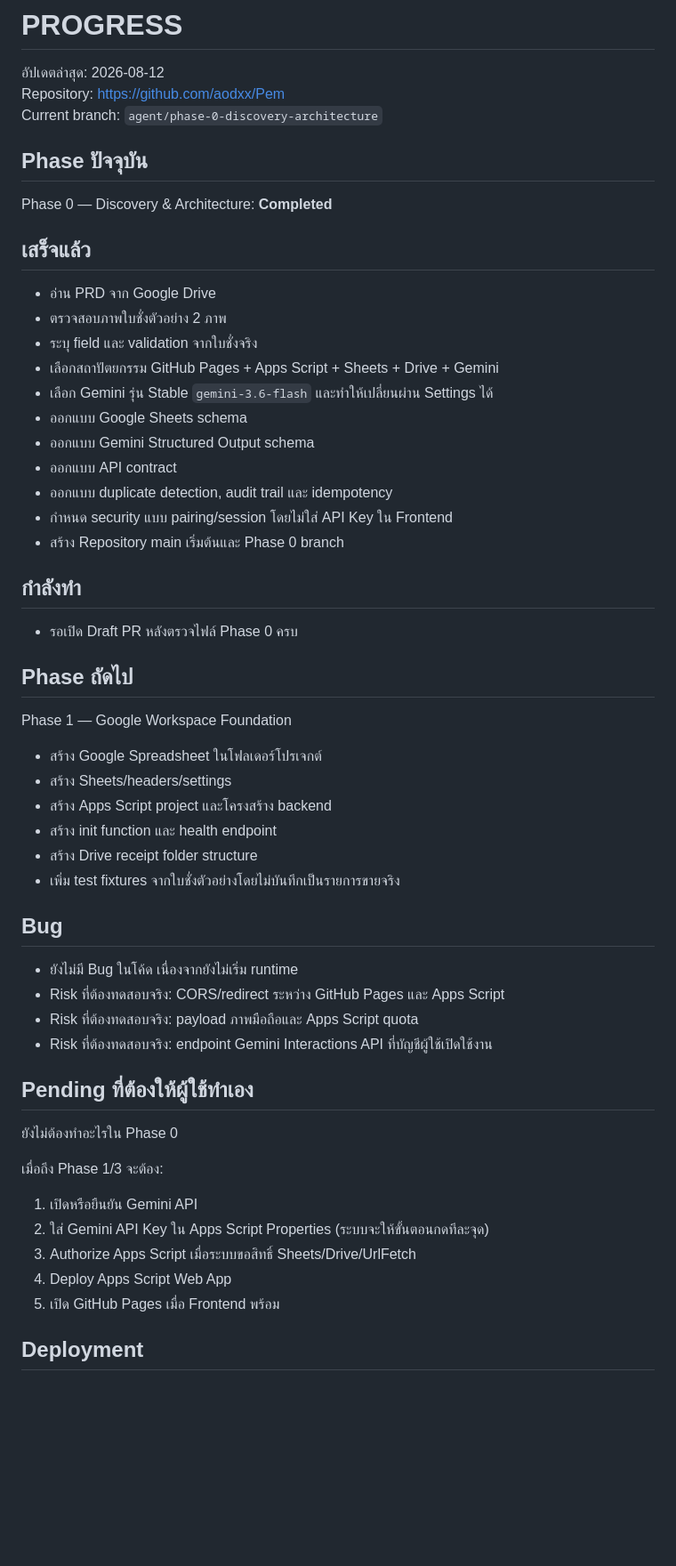
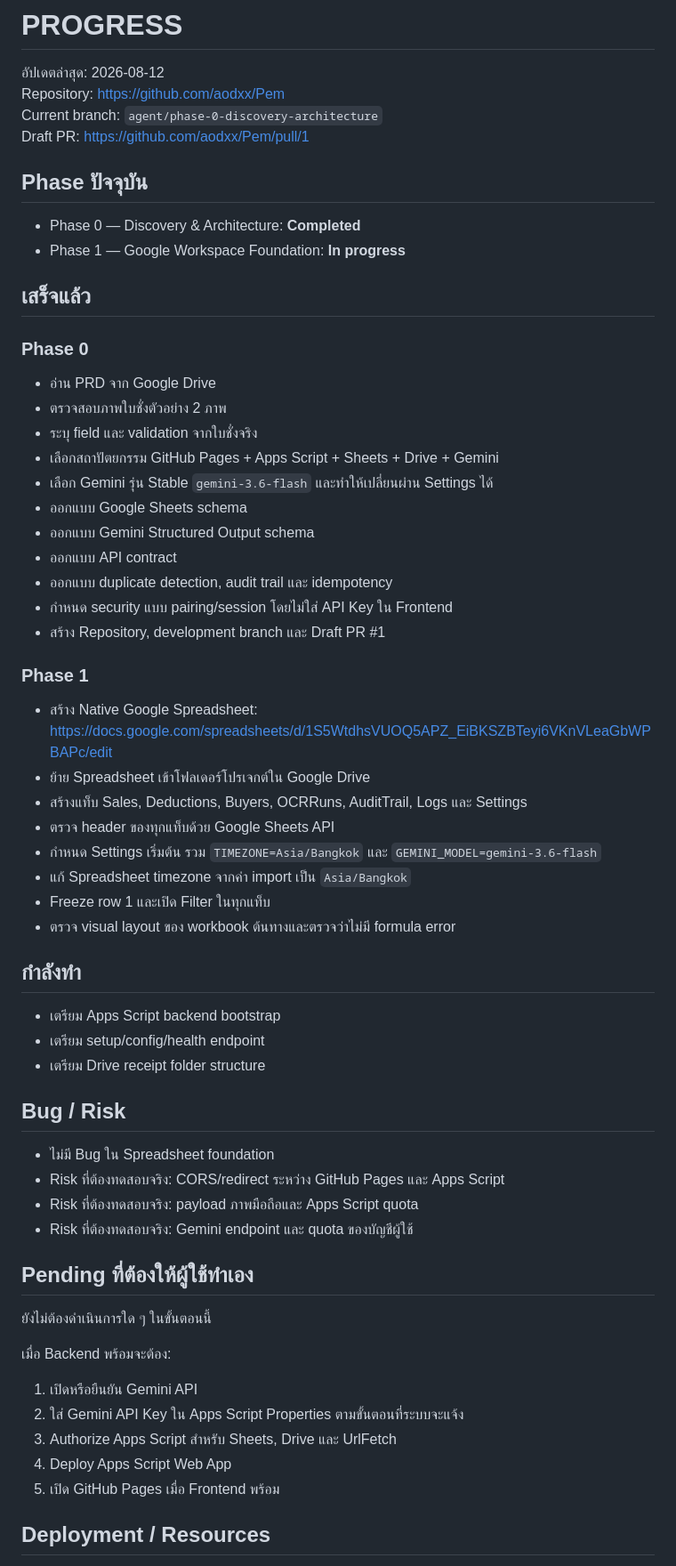
Before and after one commit to aodxx/Pem, a Markdown page: PROGRESS.md, the part around one of its changes. Shown at 89% size. Rendered like a GitHub page; blank space fills up the shorter version.

Commit message:
docs: record Phase 1 spreadsheet foundation

```diff
--- a/PROGRESS.md
+++ b/PROGRESS.md
@@ -3,12 +3,16 @@
 อัปเดตล่าสุด: 2026-08-12
 Repository: https://github.com/aodxx/Pem
 Current branch: `agent/phase-0-discovery-architecture`
+Draft PR: https://github.com/aodxx/Pem/pull/1
 
 ## Phase ปัจจุบัน
 
-Phase 0 — Discovery & Architecture: **Completed**
+- Phase 0 — Discovery & Architecture: **Completed**
+- Phase 1 — Google Workspace Foundation: **In progress**
 
 ## เสร็จแล้ว
+
+### Phase 0
 
 - อ่าน PRD จาก Google Drive
 - ตรวจสอบภาพใบชั่งตัวอย่าง 2 ภาพ
@@ -20,41 +24,43 @@ Phase 0 — Discovery & Architecture: **Completed**
 - ออกแบบ API contract
 - ออกแบบ duplicate detection, audit trail และ idempotency
 - กำหนด security แบบ pairing/session โดยไม่ใส่ API Key ใน Frontend
-- สร้าง Repository main เริ่มต้นและ Phase 0 branch
+- สร้าง Repository, development branch และ Draft PR #1
+
+### Phase 1
+
+- สร้าง Native Google Spreadsheet: https://docs.google.com/spreadsheets/d/1S5WtdhsVUOQ5APZ_EiBKSZBTeyi6VKnVLeaGbWPBAPc/edit
+- ย้าย Spreadsheet เข้าโฟลเดอร์โปรเจกต์ใน Google Drive
+- สร้างแท็บ Sales, Deductions, Buyers, OCRRuns, AuditTrail, Logs และ Settings
+- ตรวจ header ของทุกแท็บด้วย Google Sheets API
+- กำหนด Settings เริ่มต้น รวม `TIMEZONE=Asia/Bangkok` และ `GEMINI_MODEL=gemini-3.6-flash`
+- แก้ Spreadsheet timezone จากค่า import เป็น `Asia/Bangkok`
+- Freeze row 1 และเปิด Filter ในทุกแท็บ
+- ตรวจ visual layout ของ workbook ต้นทางและตรวจว่าไม่มี formula error
 
 ## กำลังทำ
 
-- รอเปิด Draft PR หลังตรวจไฟล์ Phase 0 ครบ
+- เตรียม Apps Script backend bootstrap
+- เตรียม setup/config/health endpoint
+- เตรียม Drive receipt folder structure
 
-## Phase ถัดไป
+## Bug / Risk
 
-Phase 1 — Google Workspace Foundation
-
-- สร้าง Google Spreadsheet ในโฟลเดอร์โปรเจกต์
-- สร้าง Sheets/headers/settings
-- สร้าง Apps Script project และโครงสร้าง backend
-- สร้าง init function และ health endpoint
-- สร้าง Drive receipt folder structure
-- เพิ่ม test fixtures จากใบชั่งตัวอย่างโดยไม่บันทึกเป็นรายการขายจริง
-
-## Bug
-
-- ยังไม่มี Bug ในโค้ด เนื่องจากยังไม่เริ่ม runtime
+- ไม่มี Bug ใน Spreadsheet foundation
 - Risk ที่ต้องทดสอบจริง: CORS/redirect ระหว่าง GitHub Pages และ Apps Script
 - Risk ที่ต้องทดสอบจริง: payload ภาพมือถือและ Apps Script quota
-- Risk ที่ต้องทดสอบจริง: endpoint Gemini Interactions API ที่บัญชีผู้ใช้เปิดใช้งาน
+- Risk ที่ต้องทดสอบจริง: Gemini endpoint และ quota ของบัญชีผู้ใช้
 
 ## Pending ที่ต้องให้ผู้ใช้ทำเอง
 
-ยังไม่ต้องทำอะไรใน Phase 0
+ยังไม่ต้องดำเนินการใด ๆ ในขั้นตอนนี้
 
-เมื่อถึง Phase 1/3 จะต้อง:
+เมื่อ Backend พร้อมจะต้อง:
 
 1. เปิดหรือยืนยัน Gemini API
-2. ใส่ Gemini API Key ใน Apps Script Properties (ระบบจะให้ขั้นตอนกดทีละจุด)
-3. Authorize Apps Script เมื่อระบบขอสิทธิ์ Sheets/Drive/UrlFetch
+2. ใส่ Gemini API Key ใน Apps Script Properties ตามขั้นตอนที่ระบบจะแจ้ง
+3. Authorize Apps Script สำหรับ Sheets, Drive และ UrlFetch
 4. Deploy Apps Script Web App
 5. เปิด GitHub Pages เมื่อ Frontend พร้อม
 
-## Deployment
+## Deployment / Resources
 
```
Also changed, not shown: other parts of PROGRESS.md (+5 -3 lines).
